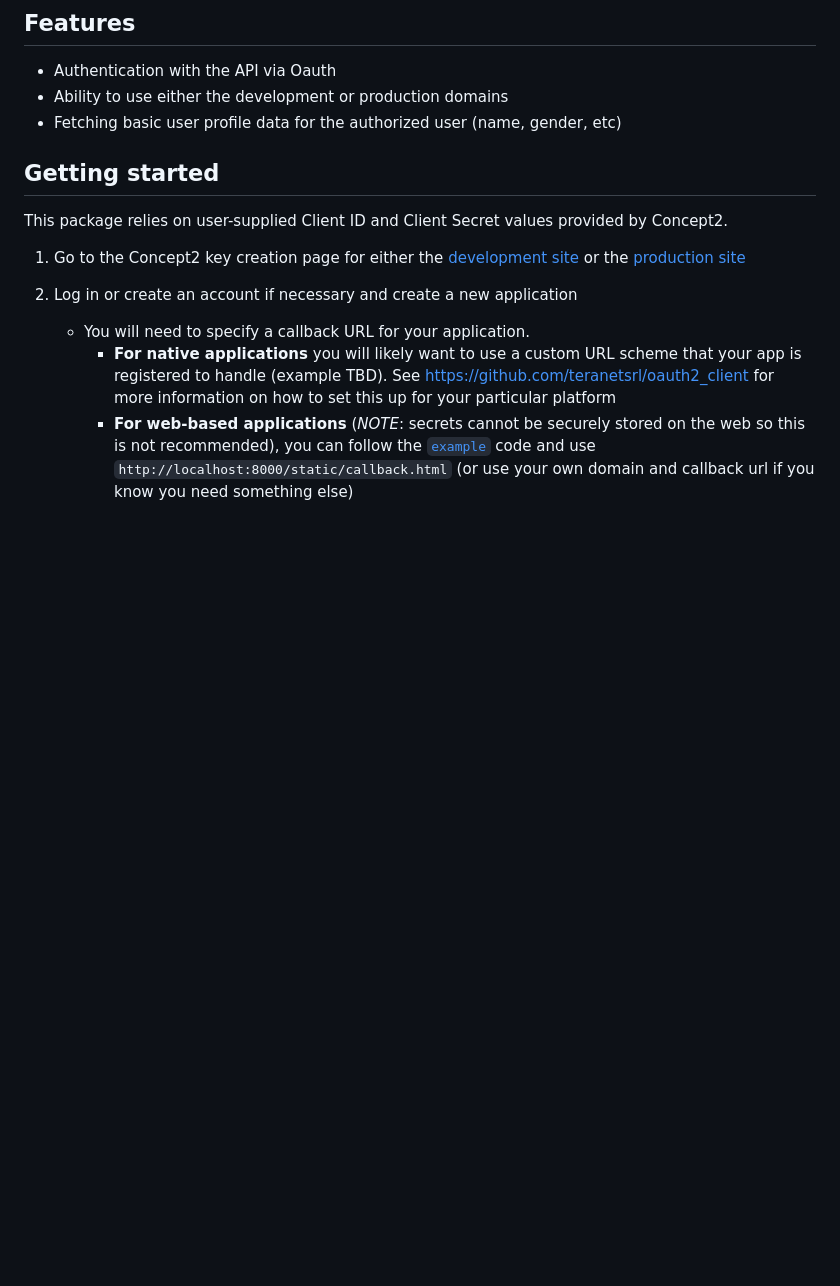
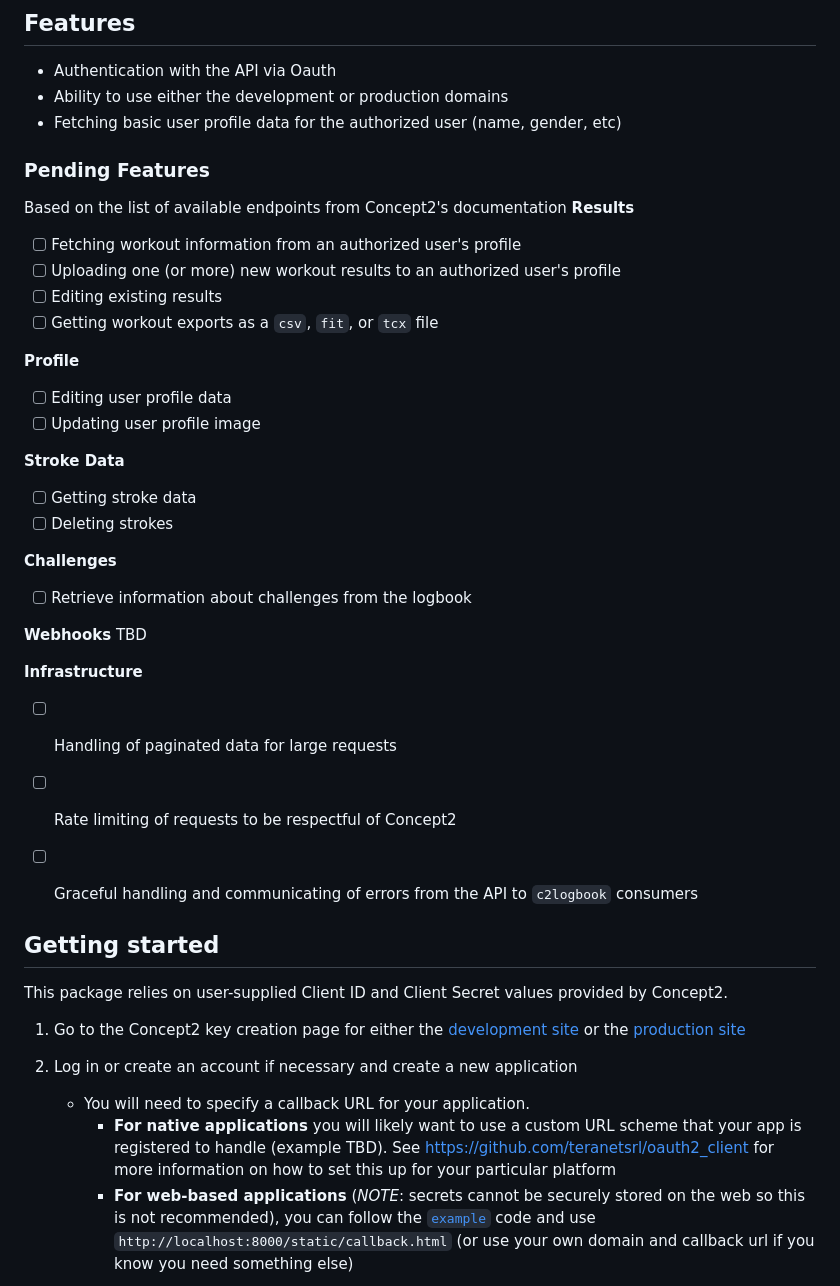
Before and after one commit to OpenRowingCommunity/c2logbook, a Markdown page: README.md, the part around the change. GitHub-like rendering; blank space fills up the shorter version.

Commit message:
list pending features

```diff
--- a/README.md
+++ b/README.md
@@ -6,6 +6,34 @@ A Dart wrapper to provide a more Object-Oriented method of accessing the [Concep
 - Authentication with the API via Oauth
 - Ability to use either the development or production domains
 - Fetching basic user profile data for the authorized user (name, gender, etc)
+
+### Pending Features
+Based on the list of available endpoints from Concept2's documentation
+**Results**
+- [ ] Fetching workout information from an authorized user's profile
+- [ ] Uploading one (or more) new workout results to an authorized user's profile
+- [ ] Editing existing results
+- [ ] Getting workout exports as a `csv`, `fit`, or `tcx` file
+
+**Profile**
+- [ ] Editing user profile data
+- [ ] Updating user profile image
+
+**Stroke Data**
+- [ ] Getting stroke data
+- [ ] Deleting strokes
+
+**Challenges**
+- [ ] Retrieve information about challenges from the logbook
+
+**Webhooks**
+TBD
+
+**Infrastructure**
+- [ ] Handling of paginated data for large requests
+- [ ] Rate limiting of requests to be respectful of Concept2
+- [ ] Graceful handling and communicating of errors from the API to `c2logbook` consumers
+
 
 
 ## Getting started
```
